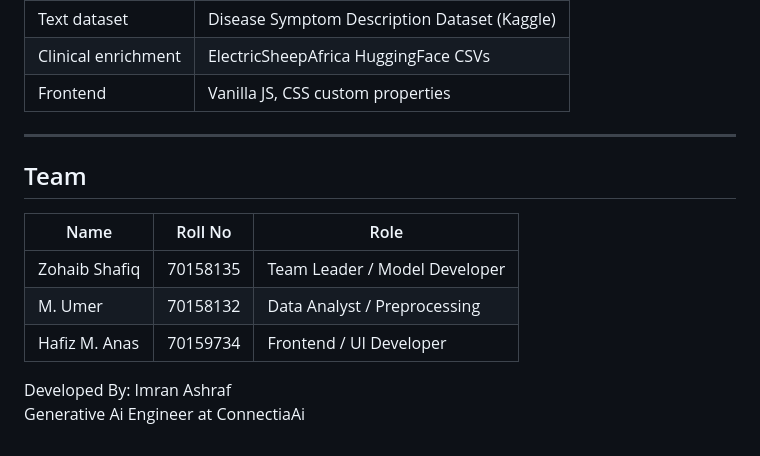
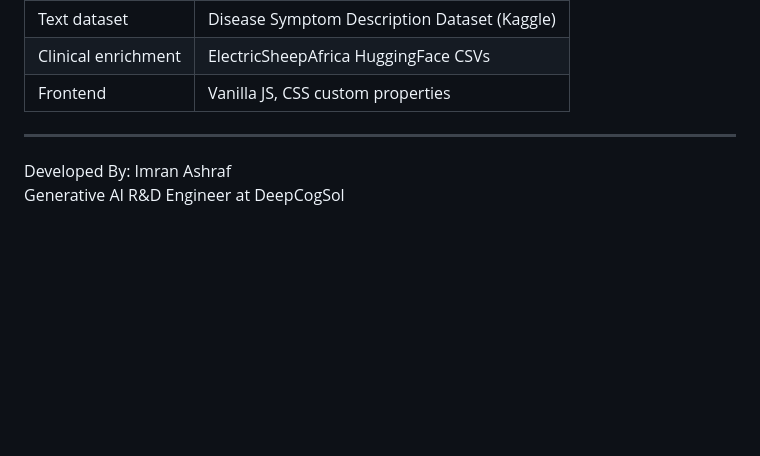
Before and after one commit to imranashrafai/skin-disease-detection, a Markdown page: README.md, the part around the change. Drawn GitHub-style; blank space fills up the shorter version.

```diff
--- a/README.md
+++ b/README.md
@@ -134,13 +134,5 @@ skin-disease-detector/
 
 ---
 
-## Team
-
-| Name | Roll No | Role |
-|---|---|---|
-| Zohaib Shafiq | 70158135 | Team Leader / Model Developer |
-| M. Umer | 70158132 | Data Analyst / Preprocessing |
-| Hafiz M. Anas | 70159734 | Frontend / UI Developer |
-
 Developed By: Imran Ashraf
-Generative Ai Engineer at ConnectiaAi
+Generative AI R&D Engineer at DeepCogSol
```
